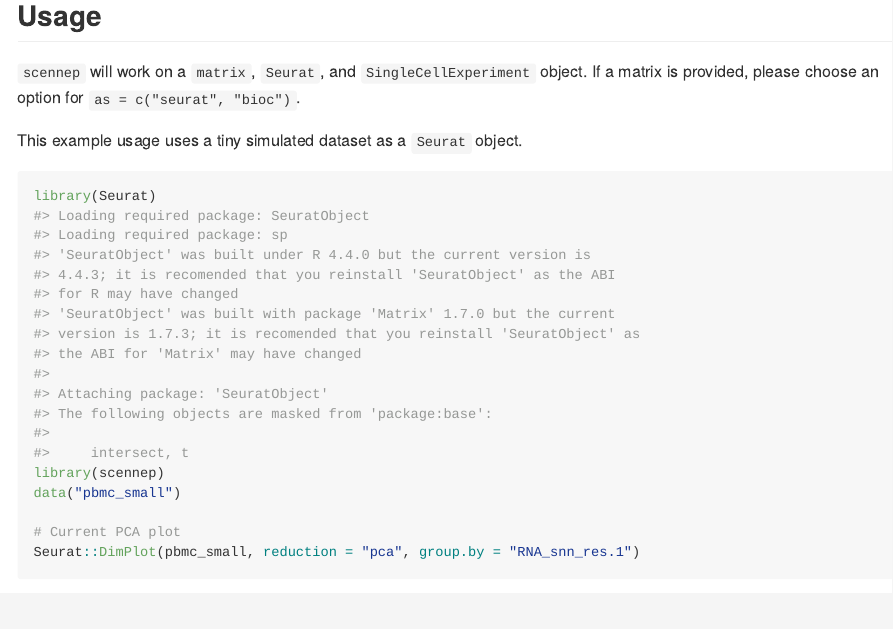
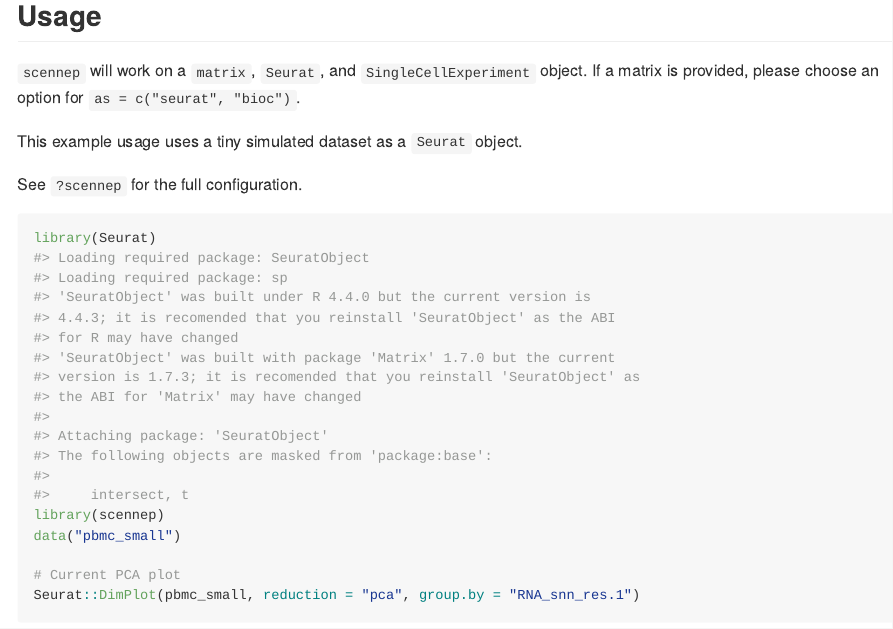
Before and after one commit to shdam/scennep, an R Markdown document (Readme.Rmd): the page in a window 1100 px wide, from 1040 px down before the commit and from 1080 px down after it, so that both start at the same text. The pictures show the output file Readme.md that the author committed with the source, drawn offline in the style of GitHub; badge pictures from the web are left out.

Commit message:
update readme

````diff
--- a/Readme.Rmd
+++ b/Readme.Rmd
@@ -63,6 +64,7 @@
 
 This example usage uses a tiny simulated dataset as a `Seurat` object.
 
+See `?scennep` for the full configuration.
 
 ```{r scennep}
 library(Seurat)
````
Also changed, not shown: Readme.md, Readme.Rmd (4 more changed lines).
